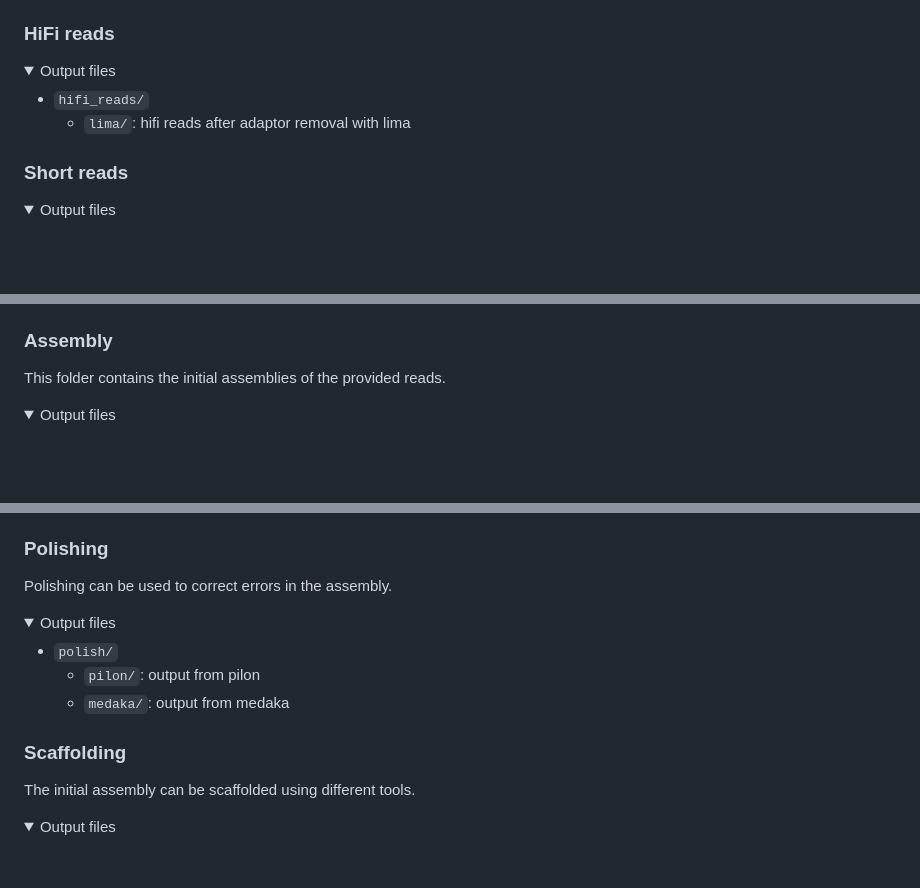
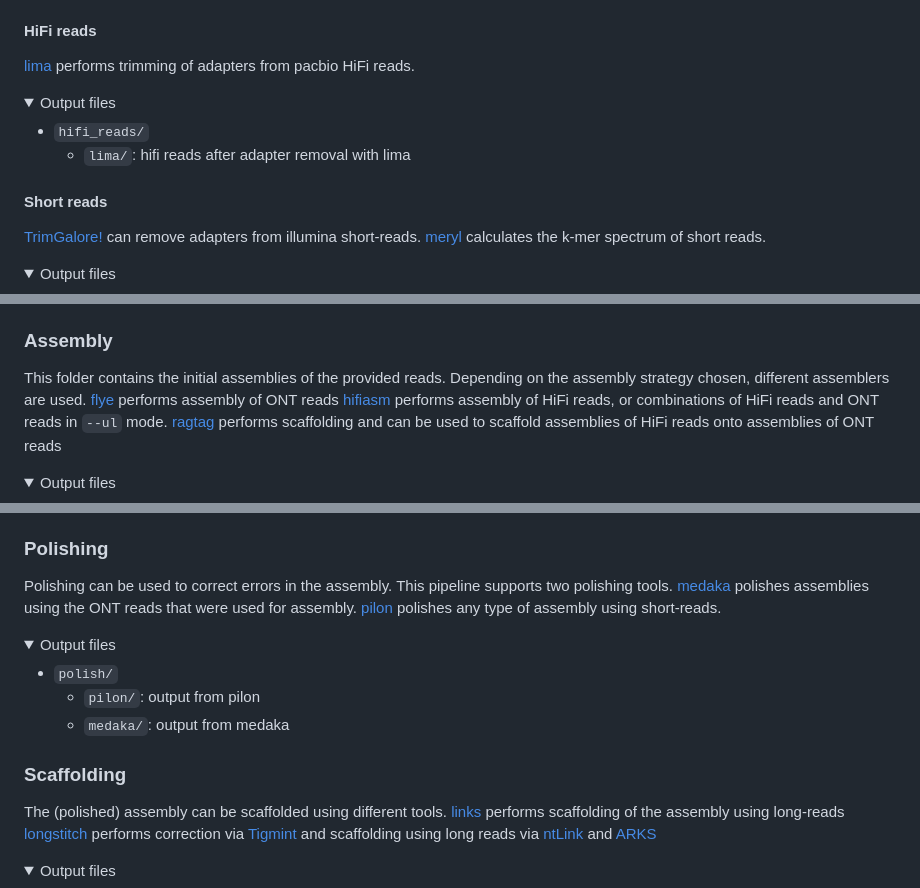
Before and after one commit to nf-core/genomeassembler, a Markdown page: docs/output.md, 3 parts joined by grey strips. Drawn GitHub-style; folded sections open; blank space fills up the shorter version.

```diff
--- a/docs/output.md
+++ b/docs/output.md
@@ -69,17 +56,22 @@ Annotation and quality control are done at several stages of the pipeline, the o
 
 </details>
 
-### HiFi reads
+#### HiFi reads
+
+[lima](https://lima.how/) performs trimming of adapters from pacbio HiFi reads.
 
 <details markdown="1">
 <summary>Output files</summary>
 
 - `hifi_reads/`
-  - `lima/`: hifi reads after adaptor removal with lima
+  - `lima/`: hifi reads after adapter removal with lima
 
 </details>
 
-### Short reads
+#### Short reads
+
+[TrimGalore!](https://github.com/FelixKrueger/TrimGalore) can remove adapters from illumina short-reads.
+[meryl](https://github.com/marbl/meryl) calculates the k-mer spectrum of short reads.
 
 <details markdown="1">
 <summary>Output files</summary>
@@ -99,6 +91,10 @@ Annotation and quality control are done at several stages of the pipeline, the o
 ### Assembly
 
 This folder contains the initial assemblies of the provided reads.
+Depending on the assembly strategy chosen, different assemblers are used.
+[flye](https://github.com/mikolmogorov/Flye) performs assembly of ONT reads
+[hifiasm](https://github.com/chhylp123/hifiasm) performs assembly of HiFi reads, or combinations of HiFi reads and ONT reads in `--ul` mode.
+[ragtag](https://github.com/malonge/RagTag) performs scaffolding and can be used to scaffold assemblies of HiFi reads onto assemblies of ONT reads
 
 <details markdown="1">
 <summary>Output files</summary>
@@ -130,7 +126,9 @@ This folder contains the initial assemblies of the provided reads.
 
 ### Polishing
 
-Polishing can be used to correct errors in the assembly.
+Polishing can be used to correct errors in the assembly. This pipeline supports two polishing tools.
+[medaka](https://github.com/nanoporetech/medaka/) polishes assemblies using the ONT reads that were used for assembly.
+[pilon](https://github.com/broadinstitute/pilon) polishes any type of assembly using short-reads.
 
 <details markdown="1">
 <summary>Output files</summary>
@@ -143,7 +141,9 @@ Polishing can be used to correct errors in the assembly.
 
 ### Scaffolding
 
-The initial assembly can be scaffolded using different tools.
+The (polished) assembly can be scaffolded using different tools.
+[links](https://github.com/bcgsc/LINKS) performs scaffolding of the assembly using long-reads
+[longstitch](https://github.com/bcgsc/longstitch) performs correction via [Tigmint](https://github.com/bcgsc/tigmint) and scaffolding using long reads via [ntLink](https://github.com/bcgsc/ntLink) and [ARKS](https://github.com/bcgsc/arcs)
 
 <details markdown="1">
 <summary>Output files</summary>
```
Also changed, not shown: other parts of docs/output.md (+37 -46 lines).
